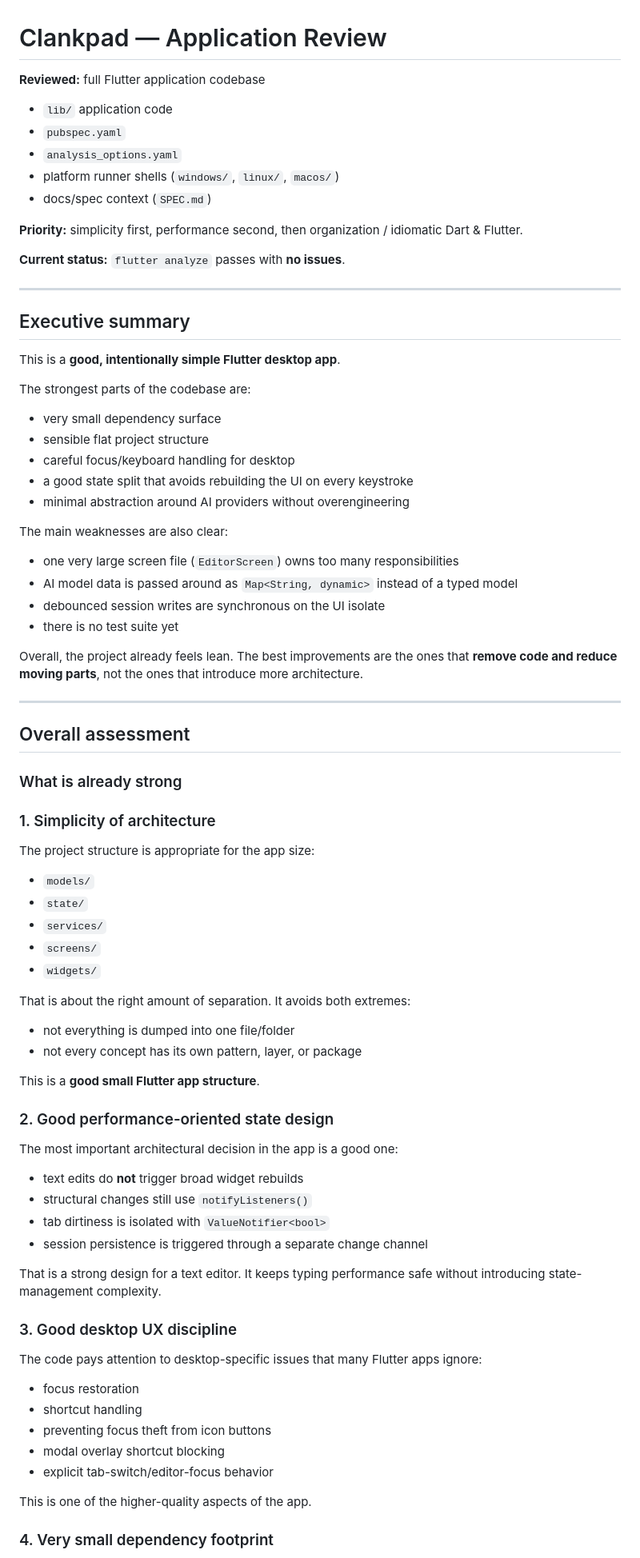
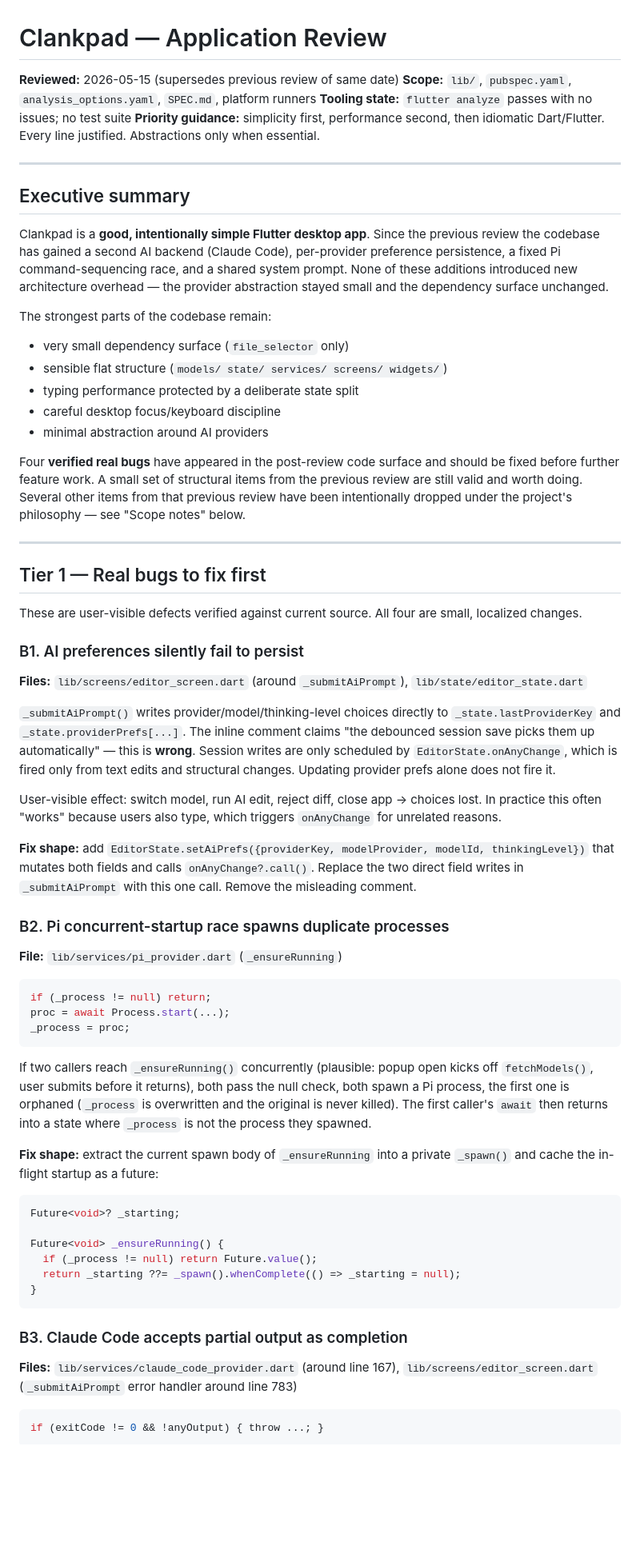
Before and after one commit to alvivar/clankpad, a Markdown page: REVIEW.md, the part around one of its changes. Shown at 80% size. Drawn GitHub-style; blank space fills up the shorter version.

Commit message:
docs: replace application review with current bug-focused assessment

````diff
--- a/REVIEW.md
+++ b/REVIEW.md
@@ -1,85 +1,70 @@
 # Clankpad — Application Review
 
-**Reviewed:** full Flutter application codebase
-
-- `lib/` application code
-- `pubspec.yaml`
-- `analysis_options.yaml`
-- platform runner shells (`windows/`, `linux/`, `macos/`)
-- docs/spec context (`SPEC.md`)
-
-**Priority:** simplicity first, performance second, then organization / idiomatic Dart & Flutter.
-
-**Current status:** `flutter analyze` passes with **no issues**.
+**Reviewed:** 2026-05-15 (supersedes previous review of same date)
+**Scope:** `lib/`, `pubspec.yaml`, `analysis_options.yaml`, `SPEC.md`, platform runners
+**Tooling state:** `flutter analyze` passes with no issues; no test suite
+**Priority guidance:** simplicity first, performance second, then idiomatic Dart/Flutter. Every line justified. Abstractions only when essential.
 
 ---
 
 ## Executive summary
 
-This is a **good, intentionally simple Flutter desktop app**.
+Clankpad is a **good, intentionally simple Flutter desktop app**. Since the previous review the codebase has gained a second AI backend (Claude Code), per-provider preference persistence, a fixed Pi command-sequencing race, and a shared system prompt. None of these additions introduced new architecture overhead — the provider abstraction stayed small and the dependency surface unchanged.
 
-The strongest parts of the codebase are:
+The strongest parts of the codebase remain:
 
-- very small dependency surface
-- sensible flat project structure
-- careful focus/keyboard handling for desktop
-- a good state split that avoids rebuilding the UI on every keystroke
-- minimal abstraction around AI providers without overengineering
+- very small dependency surface (`file_selector` only)
+- sensible flat structure (`models/ state/ services/ screens/ widgets/`)
+- typing performance protected by a deliberate state split
+- careful desktop focus/keyboard discipline
+- minimal abstraction around AI providers
 
-The main weaknesses are also clear:
-
-- one very large screen file (`EditorScreen`) owns too many responsibilities
-- AI model data is passed around as `Map<String, dynamic>` instead of a typed model
-- debounced session writes are synchronous on the UI isolate
-- there is no test suite yet
-
-Overall, the project already feels lean. The best improvements are the ones that **remove code and reduce moving parts**, not the ones that introduce more architecture.
+Four **verified real bugs** have appeared in the post-review code surface and should be fixed before further feature work. A small set of structural items from the previous review are still valid and worth doing. Several other items from that previous review have been intentionally dropped under the project's philosophy — see "Scope notes" below.
 
 ---
 
-## Overall assessment
+## Tier 1 — Real bugs to fix first
 
-### What is already strong
+These are user-visible defects verified against current source. All four are small, localized changes.
 
-### 1. Simplicity of architecture
+### B1. AI preferences silently fail to persist
 
-The project structure is appropriate for the app size:
+**Files:** `lib/screens/editor_screen.dart` (around `_submitAiPrompt`), `lib/state/editor_state.dart`
 
-- `models/`
-- `state/`
-- `services/`
-- `screens/`
-- `widgets/`
+`_submitAiPrompt()` writes provider/model/thinking-level choices directly to `_state.lastProviderKey` and `_state.providerPrefs[...]`. The inline comment claims "the debounced session save picks them up automatically" — this is **wrong**. Session writes are only scheduled by `EditorState.onAnyChange`, which is fired only from text edits and structural changes. Updating provider prefs alone does not fire it.
 
-That is about the right amount of separation. It avoids both extremes:
+User-visible effect: switch model, run AI edit, reject diff, close app → choices lost. In practice this often "works" because users also type, which triggers `onAnyChange` for unrelated reasons.
 
-- not everything is dumped into one file/folder
-- not every concept has its own pattern, layer, or package
+**Fix shape:** add `EditorState.setAiPrefs({providerKey, modelProvider, modelId, thinkingLevel})` that mutates both fields and calls `onAnyChange?.call()`. Replace the two direct field writes in `_submitAiPrompt` with this one call. Remove the misleading comment.
 
-This is a **good small Flutter app structure**.
+### B2. Pi concurrent-startup race spawns duplicate processes
 
-### 2. Good performance-oriented state design
+**File:** `lib/services/pi_provider.dart` (`_ensureRunning`)
 
-The most important architectural decision in the app is a good one:
+```dart
+if (_process != null) return;
+proc = await Process.start(...);
+_process = proc;
+```
 
-- text edits do **not** trigger broad widget rebuilds
-- structural changes still use `notifyListeners()`
-- tab dirtiness is isolated with `ValueNotifier<bool>`
-- session persistence is triggered through a separate change channel
+If two callers reach `_ensureRunning()` concurrently (plausible: popup open kicks off `fetchModels()`, user submits before it returns), both pass the null check, both spawn a Pi process, the first one is orphaned (`_process` is overwritten and the original is never killed). The first caller's `await` then returns into a state where `_process` is not the process they spawned.
 
-That is a strong design for a text editor. It keeps typing performance safe without introducing state-management complexity.
+**Fix shape:** extract the current spawn body of `_ensureRunning` into a private `_spawn()` and cache the in-flight startup as a future:
 
-### 3. Good desktop UX discipline
+```dart
+Future<void>? _starting;
 
-The code pays attention to desktop-specific issues that many Flutter apps ignore:
+Future<void> _ensureRunning() {
+  if (_process != null) return Future.value();
+  return _starting ??= _spawn().whenComplete(() => _starting = null);
+}
+```
 
-- focus restoration
-- shortcut handling
-- preventing focus theft from icon buttons
-- modal overlay shortcut blocking
-- explicit tab-switch/editor-focus behavior
+### B3. Claude Code accepts partial output as completion
 
-This is one of the higher-quality aspects of the app.
+**Files:** `lib/services/claude_code_provider.dart` (around line 167), `lib/screens/editor_screen.dart` (`_submitAiPrompt` error handler around line 783)
 
-### 4. Very small dependency footprint
+```dart
+if (exitCode != 0 && !anyOutput) { throw ...; }
+```
 
````
Also changed, not shown: other parts of REVIEW.md (+123 -486 lines).
